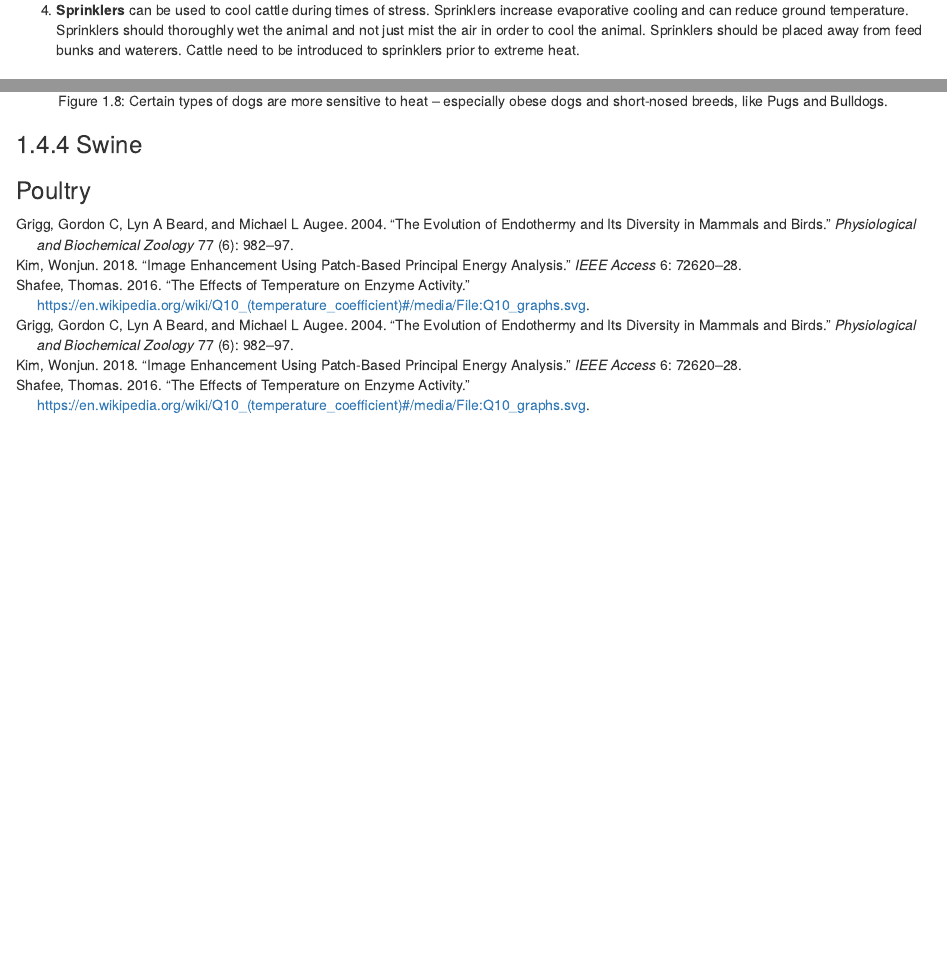
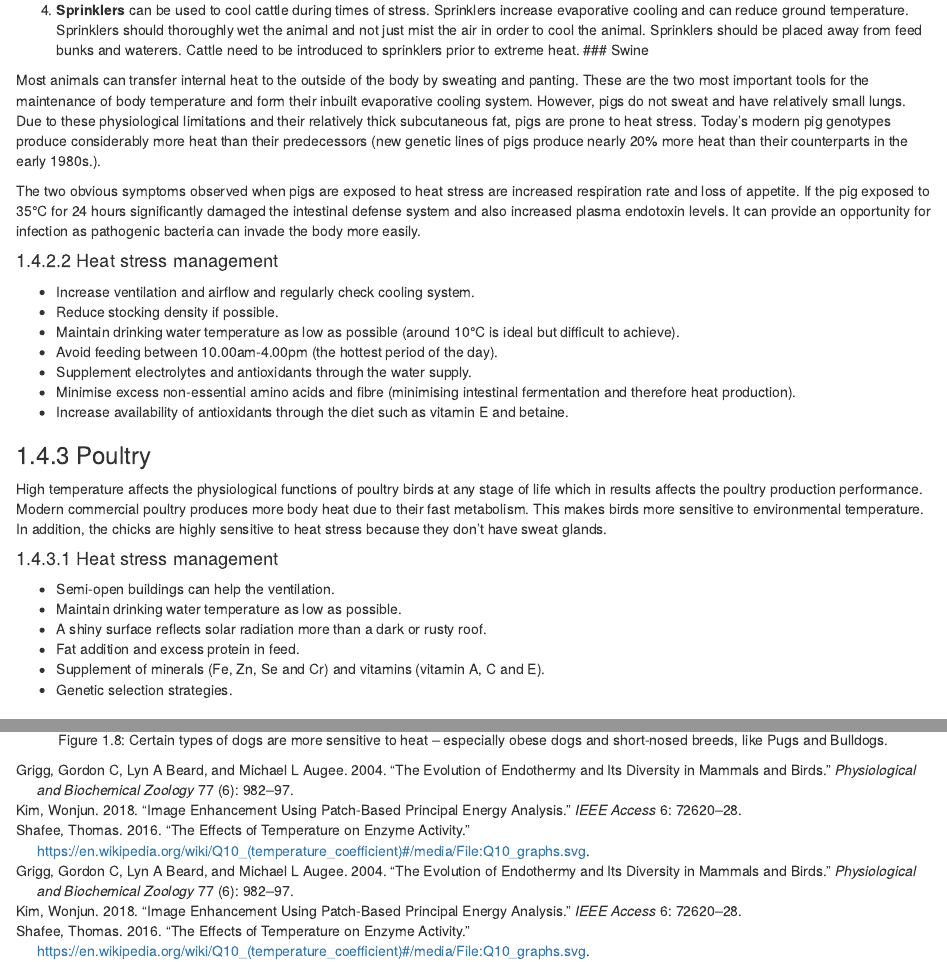
Before and after one commit to YoungjunNa/animal-environmental-science, an R Markdown document (03-Temperature.Rmd): the page in a window 1100 px wide, from 6920 px down, and a second part further down, joined at a grey line. Rendered offline with R 4.5, knitr and Pandoc, with nearby package versions; drawn as R Markdown's standard HTML page in place of the format the file asks for.

Commit message:
add swine and poultry temp

````diff
--- a/03-Temperature.Rmd
+++ b/03-Temperature.Rmd
@@ -157,6 +157,34 @@ Cattle’s core temperature peaks 2 hours after peak environmental temperature.
 3. **Increasing the air flow** can help cattle cope with extreme heat events. Wind speed has been shown to be associated with ability of cattle to regulate their heat load.
 
 4. **Sprinklers** can be used to cool cattle during times of stress. Sprinklers increase evaporative cooling and can reduce ground temperature. Sprinklers should thoroughly wet the animal and not just mist the air in order to cool the animal. Sprinklers should be placed away from feed bunks and waterers. Cattle need to be introduced to sprinklers prior to extreme heat.
+### Swine
+
+Most animals can transfer internal heat to the outside of the body by sweating and panting. These are the two most important tools for the maintenance of body temperature and form their inbuilt evaporative cooling system. However, pigs do not sweat and have relatively small lungs. Due to these physiological limitations and their relatively thick subcutaneous fat, pigs are prone to heat stress. Today’s modern pig genotypes produce considerably more heat than their predecessors (new genetic lines of pigs produce nearly 20% more heat than their counterparts in the early 1980s.).
+
+The two obvious symptoms observed when pigs are exposed to heat stress are increased respiration rate and loss of appetite. If the pig exposed to 35°C for 24 hours significantly damaged the intestinal defense system and also increased plasma endotoxin levels. It can provide an opportunity for infection as pathogenic bacteria can invade the body more easily.
+
+#### Heat stress management
+
+- Increase ventilation and airflow and regularly check cooling system.
+- Reduce stocking density if possible.
+- Maintain drinking water temperature as low as possible (around 10°C is ideal but difficult to achieve).
+- Avoid feeding between 10.00am-4.00pm (the hottest period of the day).
+- Supplement electrolytes and antioxidants through the water supply.
+- Minimise excess non-essential amino acids and fibre (minimising intestinal fermentation and therefore heat production).
+- Increase availability of antioxidants through the diet such as vitamin E and betaine.
+
+### Poultry
+
+High temperature affects the physiological functions of poultry birds at any stage of life which in results affects the poultry production performance. Modern commercial poultry produces more body heat due to their fast metabolism. This makes birds more sensitive to environmental temperature. In addition, the chicks are highly sensitive to heat stress because they don't have sweat glands.
+
+#### Heat stress management
+
+- Semi-open buildings can help the ventilation.
+- Maintain drinking water temperature as low as possible.
+- A shiny surface reflects solar radiation more than a dark or rusty roof.
+- Fat addition and excess protein in feed.
+- Supplement of minerals (Fe, Zn, Se and Cr) and vitamins (vitamin A, C and E).
+- Genetic selection strategies.
 
 ### Canine
 
@@ -180,8 +208,3 @@ Signs of heat stroke are 1) increasing the rectal temperature, 2) vigorous panti
 ```{r heat-canine, fig.cap="Certain types of dogs are more sensitive to heat – especially obese dogs and short-nosed breeds, like Pugs and Bulldogs.", echo = FALSE, out.width = "100%", fig.align='center'}
 knitr::include_graphics("figures/pug.jpeg")
 ```
-
-### Swine
-
-
-### Poultry
````
Also changed, not shown: docs/AES.tex, docs/search_index.json, 15 other files.
